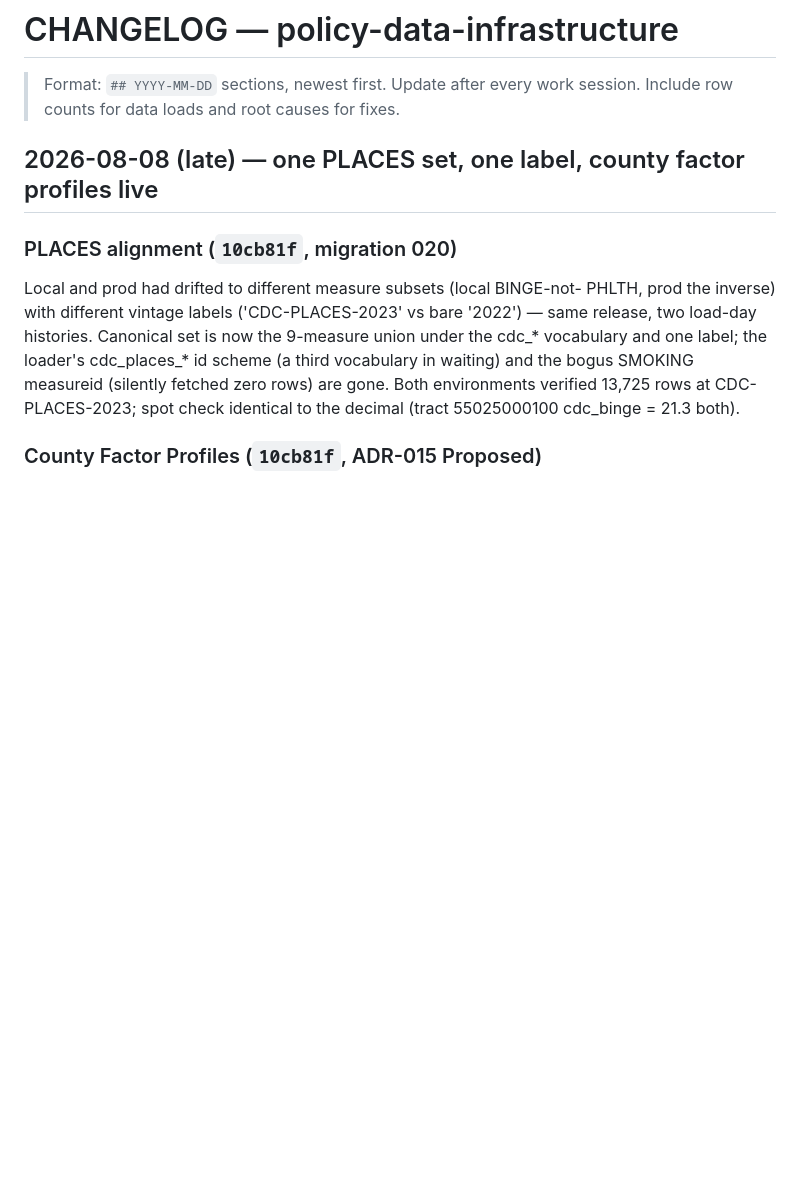
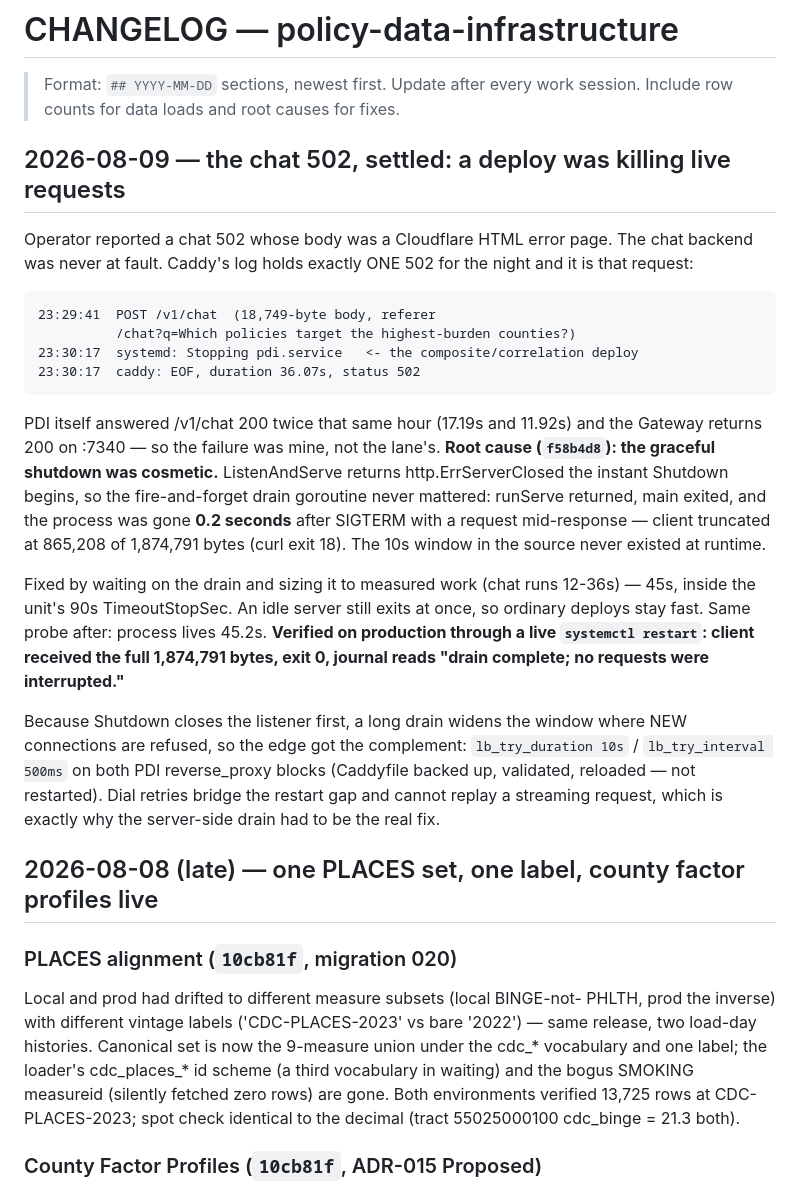
Before and after one commit to DojoGenesis/policy-data-infrastructure, a Markdown page: CHANGELOG.md, the part around the change. GitHub-like rendering; blank space fills up the shorter version.

Commit message:
docs: settle the chat-502 record — cause, evidence, fix, prod verification
Co-Authored-By: Claude Fable 5 <noreply@anthropic.com>

```diff
--- a/CHANGELOG.md
+++ b/CHANGELOG.md
@@ -2,6 +2,40 @@
 
 > Format: `## YYYY-MM-DD` sections, newest first. Update after every work session.
 > Include row counts for data loads and root causes for fixes.
+
+## 2026-08-09 — the chat 502, settled: a deploy was killing live requests
+
+Operator reported a chat 502 whose body was a Cloudflare HTML error page.
+The chat backend was never at fault. Caddy's log holds exactly ONE 502 for
+the night and it is that request:
+
+    23:29:41  POST /v1/chat  (18,749-byte body, referer
+              /chat?q=Which policies target the highest-burden counties?)
+    23:30:17  systemd: Stopping pdi.service   <- the composite/correlation deploy
+    23:30:17  caddy: EOF, duration 36.07s, status 502
+
+PDI itself answered /v1/chat 200 twice that same hour (17.19s and 11.92s)
+and the Gateway returns 200 on :7340 — so the failure was mine, not the
+lane's. **Root cause (`f58b4d8`): the graceful shutdown was cosmetic.**
+ListenAndServe returns http.ErrServerClosed the instant Shutdown begins,
+so the fire-and-forget drain goroutine never mattered: runServe returned,
+main exited, and the process was gone **0.2 seconds** after SIGTERM with a
+request mid-response — client truncated at 865,208 of 1,874,791 bytes
+(curl exit 18). The 10s window in the source never existed at runtime.
+
+Fixed by waiting on the drain and sizing it to measured work (chat runs
+12-36s) — 45s, inside the unit's 90s TimeoutStopSec. An idle server still
+exits at once, so ordinary deploys stay fast. Same probe after: process
+lives 45.2s. **Verified on production through a live `systemctl restart`:
+client received the full 1,874,791 bytes, exit 0, journal reads "drain
+complete; no requests were interrupted."**
+
+Because Shutdown closes the listener first, a long drain widens the window
+where NEW connections are refused, so the edge got the complement:
+`lb_try_duration 10s` / `lb_try_interval 500ms` on both PDI reverse_proxy
+blocks (Caddyfile backed up, validated, reloaded — not restarted). Dial
+retries bridge the restart gap and cannot replay a streaming request,
+which is exactly why the server-side drain had to be the real fix.
 
 ## 2026-08-08 (late) — one PLACES set, one label, county factor profiles live
 
```
Also changed, not shown: STATUS.md (+2 -2 lines), TODO.md (+13 -9 lines).
